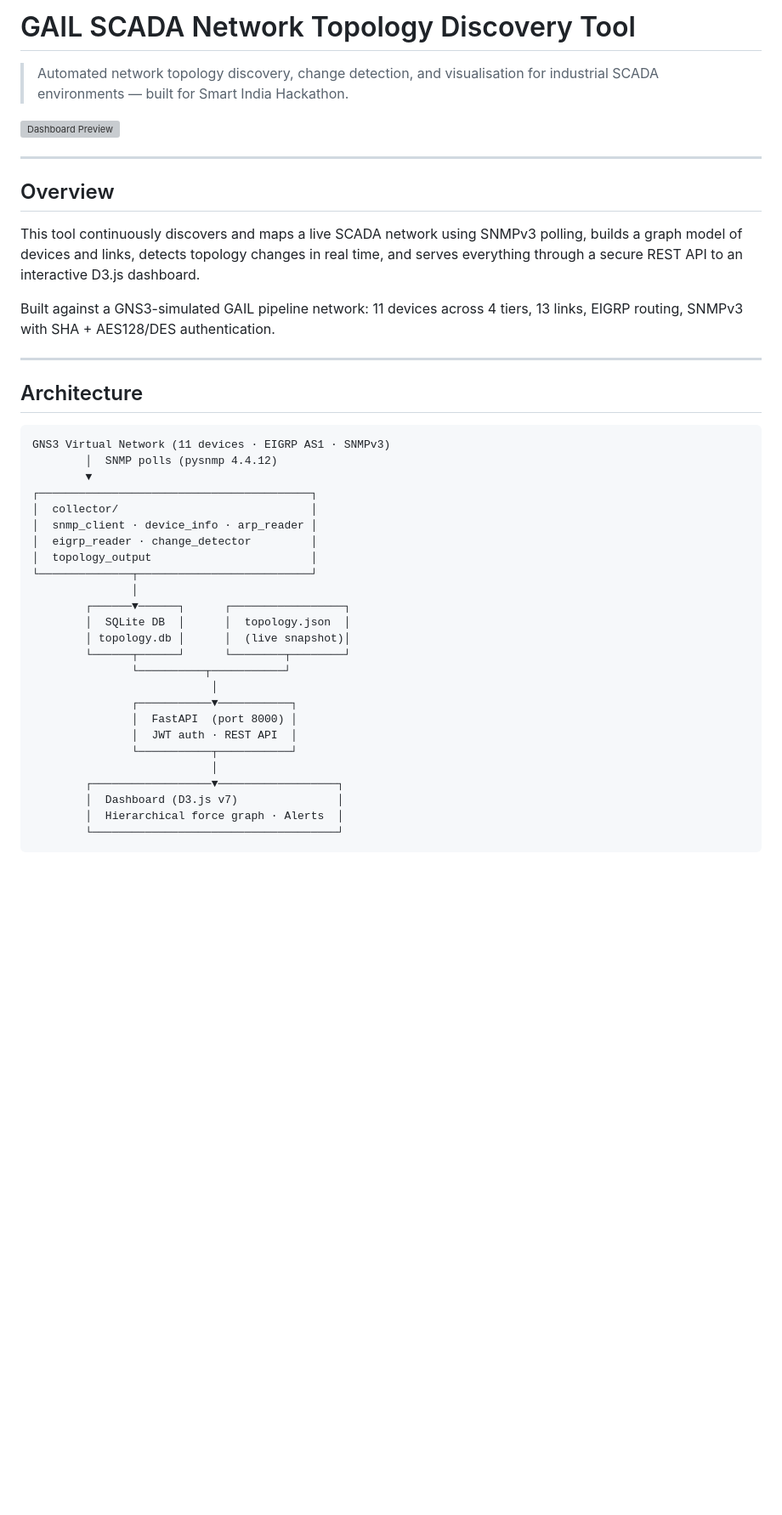
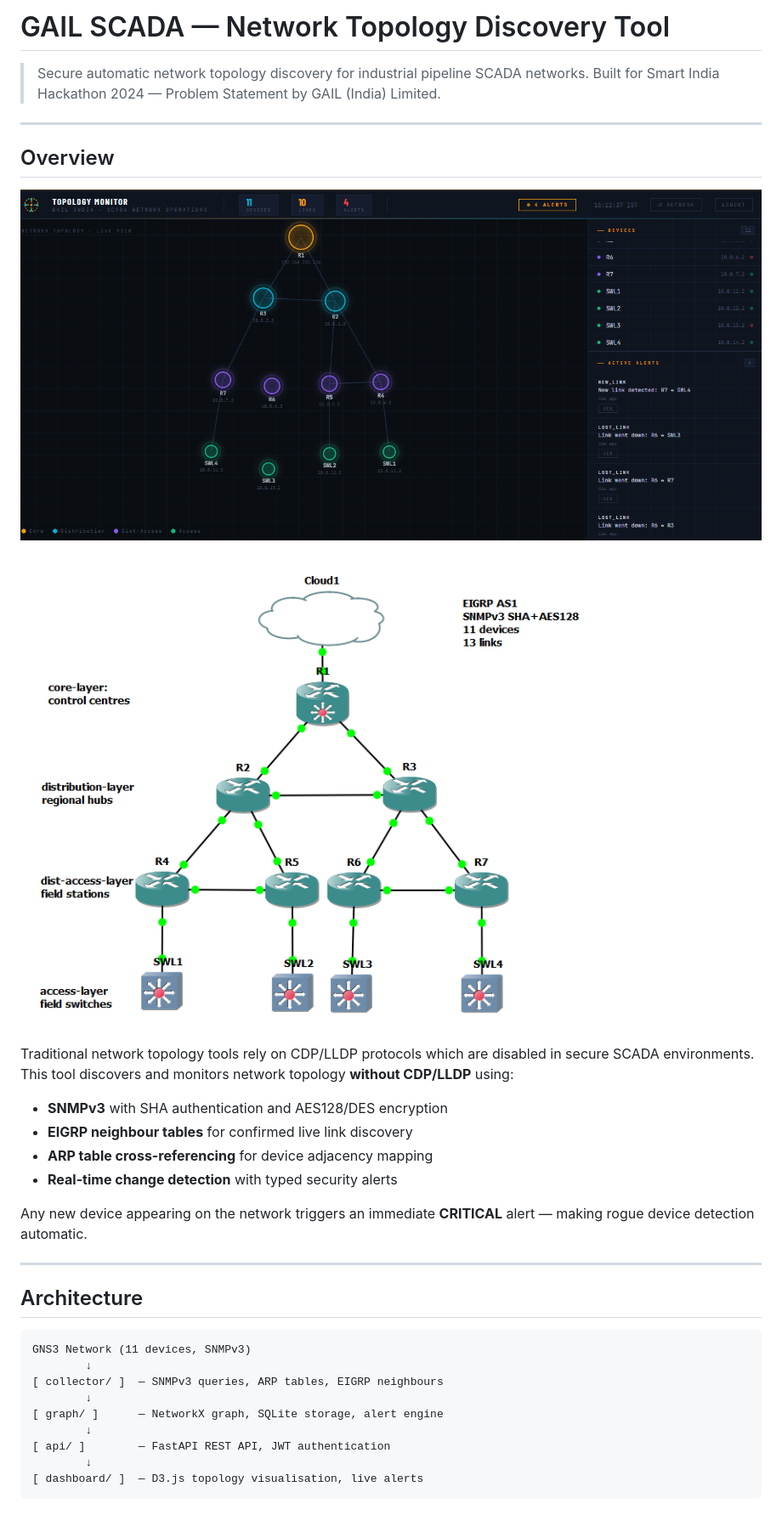
Before and after one commit to sneha-trivedii/SCADA-Network-Topology-Discovery-Tool, a Markdown page: README.md, the part around one of its changes. Shown at 85% size. GitHub-like rendering; pictures changed too: docs/dashboard.png (added), docs/gns3-topology.png (added); blank space fills up the shorter version; grey boxes are pictures that could not be loaded.

Commit message:
docs: add comprehensive README - project complete

````diff
--- a/README.md
+++ b/README.md
@@ -1,45 +1,37 @@
-# GAIL SCADA Network Topology Discovery Tool
+# GAIL SCADA — Network Topology Discovery Tool
 
-> Automated network topology discovery, change detection, and visualisation for industrial SCADA environments — built for Smart India Hackathon.
-
-![Dashboard Preview](docs/screenshots/dashboard.png)
+> Secure automatic network topology discovery for industrial pipeline SCADA networks.
+> Built for Smart India Hackathon 2024 — Problem Statement by GAIL (India) Limited.
 
 ---
 
 ## Overview
 
-This tool continuously discovers and maps a live SCADA network using SNMPv3 polling, builds a graph model of devices and links, detects topology changes in real time, and serves everything through a secure REST API to an interactive D3.js dashboard.
+![Dashboard](docs/dashboard.png)
 
-Built against a GNS3-simulated GAIL pipeline network: 11 devices across 4 tiers, 13 links, EIGRP routing, SNMPv3 with SHA + AES128/DES authentication.
+![GNS3 Topology](docs/gns3-topology.png)
+
+Traditional network topology tools rely on CDP/LLDP protocols which are disabled in secure SCADA environments. This tool discovers and monitors network topology **without CDP/LLDP** using:
+
+- **SNMPv3** with SHA authentication and AES128/DES encryption
+- **EIGRP neighbour tables** for confirmed live link discovery
+- **ARP table cross-referencing** for device adjacency mapping
+- **Real-time change detection** with typed security alerts
+
+Any new device appearing on the network triggers an immediate **CRITICAL** alert — making rogue device detection automatic.
 
 ---
 
 ## Architecture
 
 ```
-GNS3 Virtual Network (11 devices · EIGRP AS1 · SNMPv3)
-        │  SNMP polls (pysnmp 4.4.12)
-        ▼
-┌─────────────────────────────────────────┐
-│  collector/                             │
-│  snmp_client · device_info · arp_reader │
-│  eigrp_reader · change_detector         │
-│  topology_output                        │
-└──────────────┬──────────────────────────┘
-               │
-        ┌──────▼──────┐      ┌─────────────────┐
-        │  SQLite DB  │      │  topology.json  │
-        │ topology.db │      │  (live snapshot)│
-        └──────┬──────┘      └────────┬────────┘
-               └──────────┬───────────┘
-                           │
-               ┌───────────▼───────────┐
-               │  FastAPI  (port 8000) │
-               │  JWT auth · REST API  │
-               └───────────┬───────────┘
-                           │
-        ┌──────────────────▼──────────────────┐
-        │  Dashboard (D3.js v7)               │
-        │  Hierarchical force graph · Alerts  │
-        └─────────────────────────────────────┘
+GNS3 Network (11 devices, SNMPv3)
+        ↓
+[ collector/ ]  — SNMPv3 queries, ARP tables, EIGRP neighbours
+        ↓
+[ graph/ ]      — NetworkX graph, SQLite storage, alert engine
+        ↓
+[ api/ ]        — FastAPI REST API, JWT authentication
+        ↓
+[ dashboard/ ]  — D3.js topology visualisation, live alerts
 ```
````
Also changed, not shown: other parts of README.md (+174 -123 lines), 3 other files.
